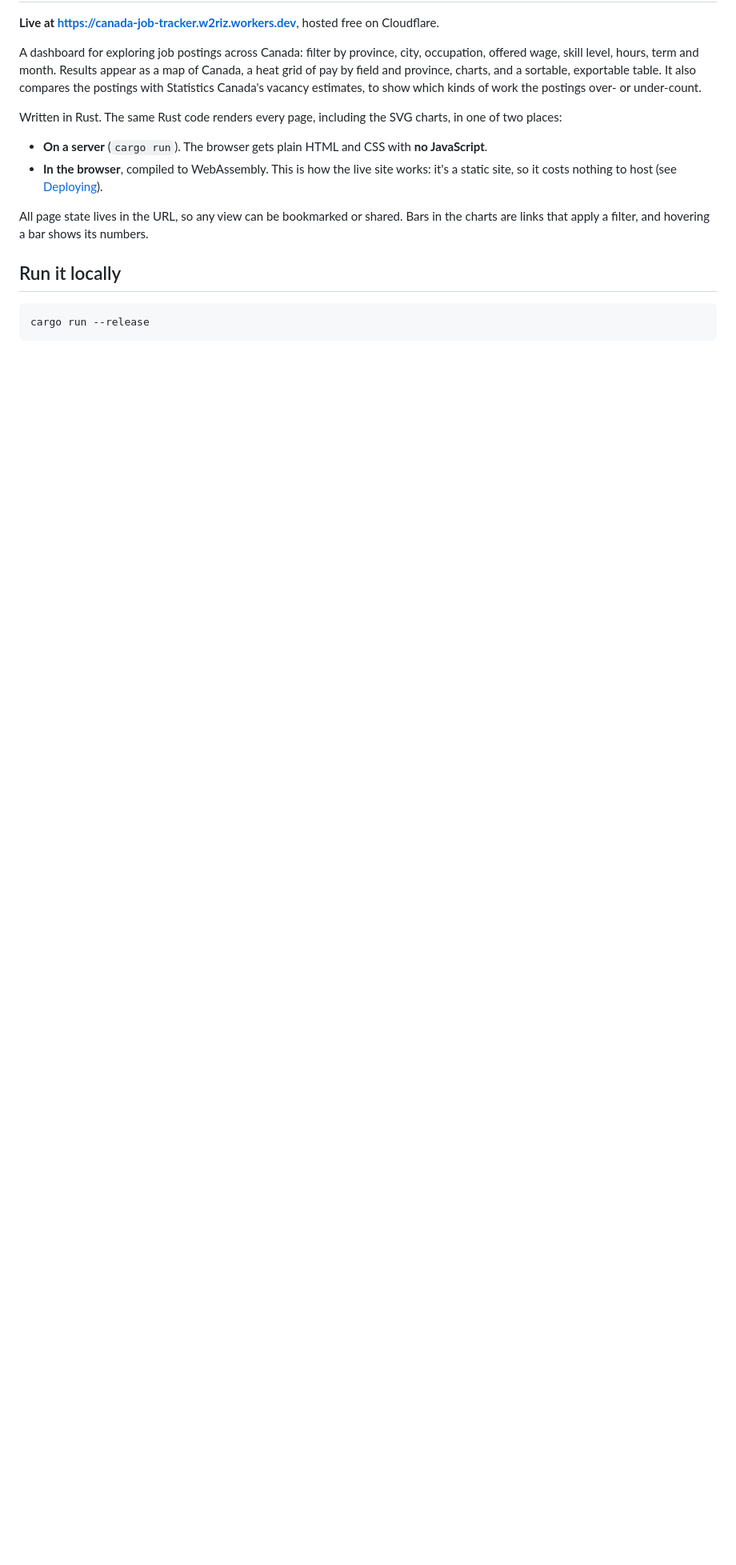
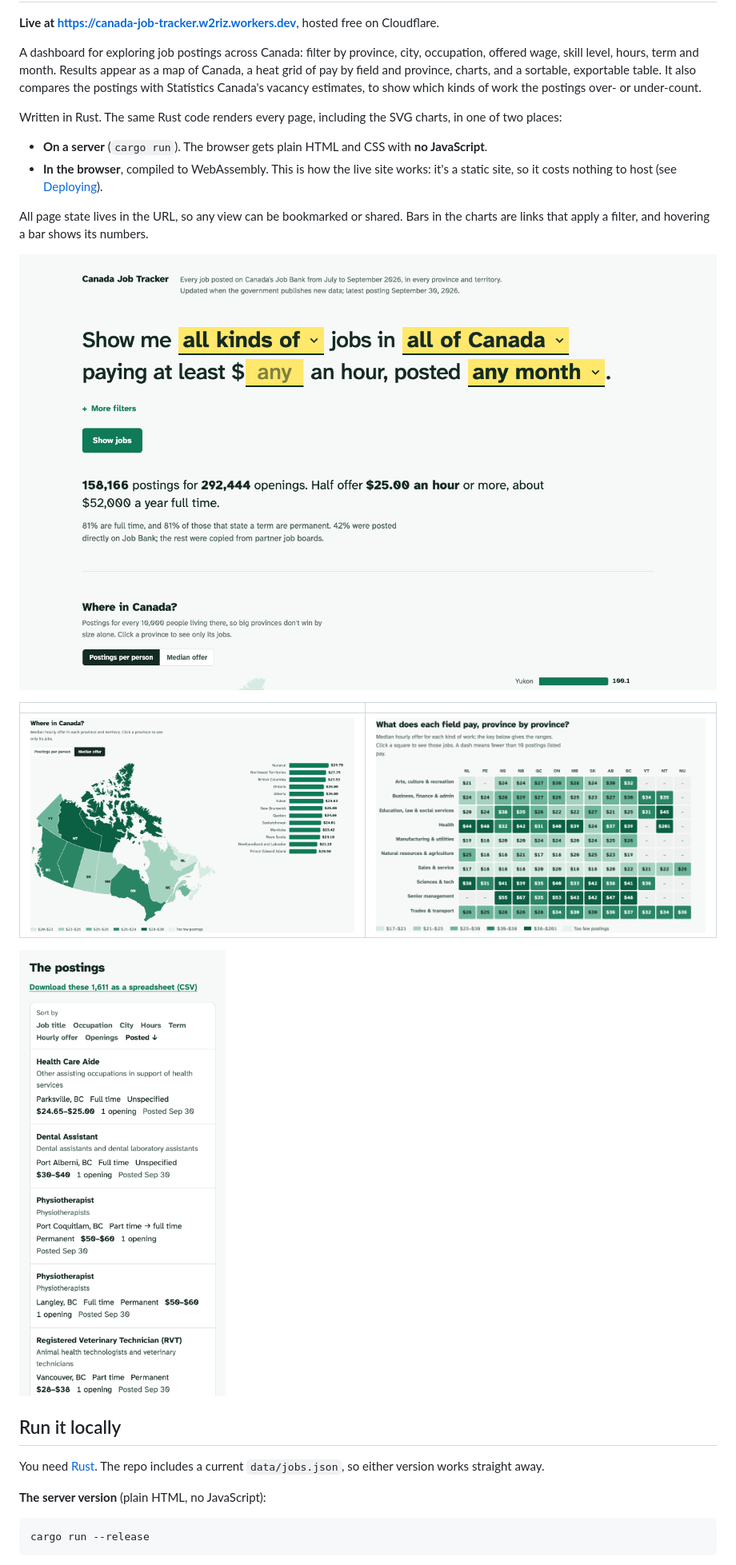
Before and after one commit to waleedrizwan/canada-job-tracker, a Markdown page: README.md, the part around one of its changes. Shown at 80% size. Rendered like a GitHub page; pictures changed too: docs/screenshots/dashboard.png (added), docs/screenshots/heat-grid.png (added), docs/screenshots/map.png (added); blank space fills up the shorter version.

Commit message:
README: screenshots, running the static site, tests and architecture
Co-Authored-By: Claude Opus 5.5 <noreply@anthropic.com>

````diff
--- a/README.md
+++ b/README.md
@@ -11,7 +11,19 @@ Written in Rust. The same Rust code renders every page, including the SVG charts
 
 All page state lives in the URL, so any view can be bookmarked or shared. Bars in the charts are links that apply a filter, and hovering a bar shows its numbers.
 
+![The dashboard: a fill-in sentence to choose jobs, and a plain-language answer](docs/screenshots/dashboard.png)
+
+| | |
+|---|---|
+| ![Map of Canada shaded by median hourly offer, with provinces ranked](docs/screenshots/map.png) | ![Heat grid of median hourly offer by field and province](docs/screenshots/heat-grid.png) |
+
+<img src="docs/screenshots/phone-postings.png" alt="The postings list on a phone" width="300">
+
 ## Run it locally
+
+You need [Rust](https://rustup.rs). The repo includes a current `data/jobs.json`, so either version works straight away.
+
+**The server version** (plain HTML, no JavaScript):
 
 ```bash
 cargo run --release
````
Also changed, not shown: other parts of README.md (+47 -4 lines).
